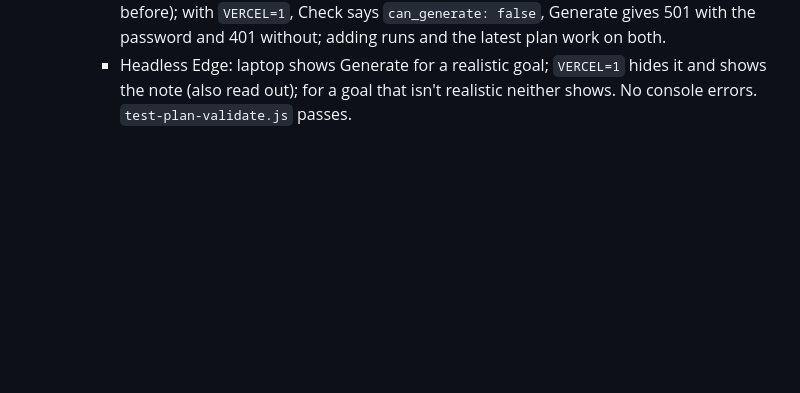
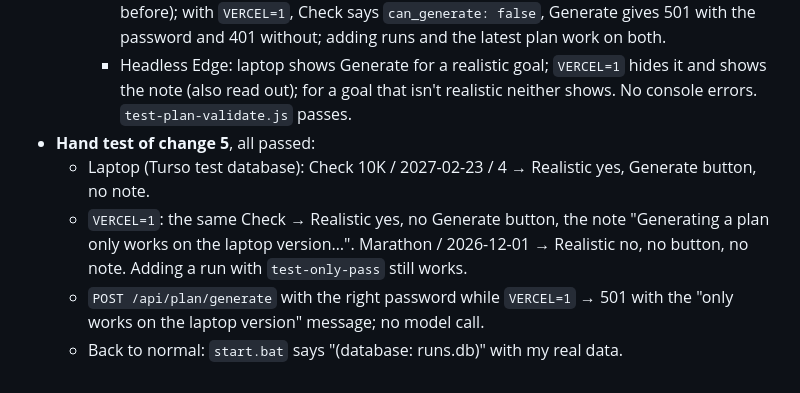
Before and after one commit to haygens/run-tracker, a Markdown page: LOG.md, the part around the change. Drawn GitHub-style; blank space fills up the shorter version.

Commit message:
Log hand test of plan generation off on Vercel
Co-Authored-By: Claude Opus 5.5 <noreply@anthropic.com>

```diff
--- a/LOG.md
+++ b/LOG.md
@@ -758,3 +758,8 @@ All 9 planned steps were finished.
   - **Tested** on test databases, one server as on the laptop and one with `VERCEL=1`:
     - API: laptop Check says `can_generate: true` and Generate runs (fake model, 502 as before); with `VERCEL=1`, Check says `can_generate: false`, Generate gives 501 with the password and 401 without; adding runs and the latest plan work on both.
     - Headless Edge: laptop shows Generate for a realistic goal; `VERCEL=1` hides it and shows the note (also read out); for a goal that isn't realistic neither shows. No console errors. `test-plan-validate.js` passes.
+- **Hand test of change 5**, all passed:
+  - Laptop (Turso test database): Check 10K / 2027-02-23 / 4 → Realistic yes, Generate button, no note.
+  - `VERCEL=1`: the same Check → Realistic yes, no Generate button, the note "Generating a plan only works on the laptop version…". Marathon / 2026-12-01 → Realistic no, no button, no note. Adding a run with `test-only-pass` still works.
+  - `POST /api/plan/generate` with the right password while `VERCEL=1` → 501 with the "only works on the laptop version" message; no model call.
+  - Back to normal: `start.bat` says "(database: runs.db)" with my real data.
```
